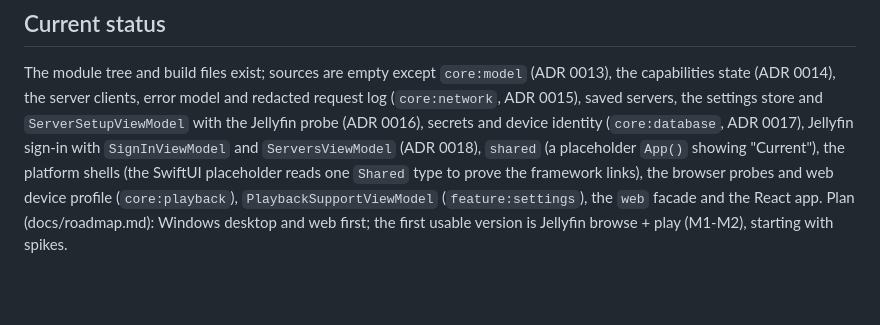
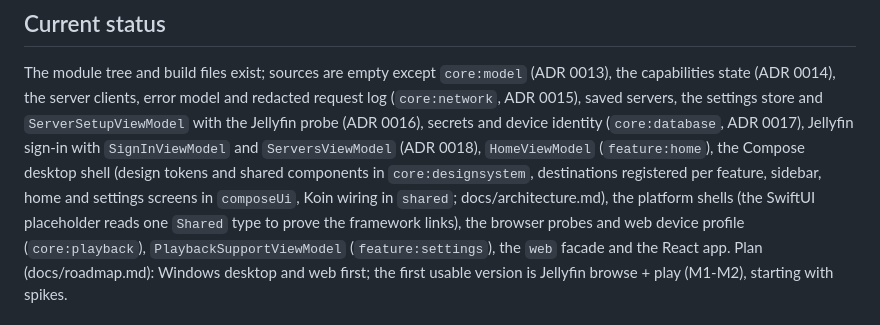
Before and after one commit to skeksik/Current, a Markdown page: CLAUDE.md, the part around the change. GitHub-like rendering; blank space fills up the shorter version.

```diff
--- a/CLAUDE.md
+++ b/CLAUDE.md
@@ -90,7 +90,9 @@ Feature target (automatic route per title, HDR, broad formats, subtitles, PiP/Ai
 The module tree and build files exist; sources are empty except `core:model` (ADR 0013), the capabilities state (ADR 0014),
 the server clients, error model and redacted request log (`core:network`, ADR 0015), saved servers, the settings store and
 `ServerSetupViewModel` with the Jellyfin probe (ADR 0016), secrets and device identity (`core:database`, ADR 0017),
-Jellyfin sign-in with `SignInViewModel` and `ServersViewModel` (ADR 0018), `shared` (a placeholder `App()` showing "Current"), the platform shells (the SwiftUI placeholder reads one `Shared` type to prove the
+Jellyfin sign-in with `SignInViewModel` and `ServersViewModel` (ADR 0018), `HomeViewModel` (`feature:home`), the Compose desktop shell (design tokens and
+shared components in `core:designsystem`, destinations registered per feature, sidebar, home and settings screens in `composeUi`, Koin
+wiring in `shared`; docs/architecture.md), the platform shells (the SwiftUI placeholder reads one `Shared` type to prove the
 framework links), the browser probes and web device profile (`core:playback`), `PlaybackSupportViewModel` (`feature:settings`), the `web` facade and the React app.
 Plan (docs/roadmap.md): Windows desktop and web first; the first usable version is Jellyfin browse + play (M1-M2), starting with spikes.
 
```
Also changed, not shown: docs/architecture.md (+12 -3 lines), docs/roadmap.md (+5 -3 lines).
